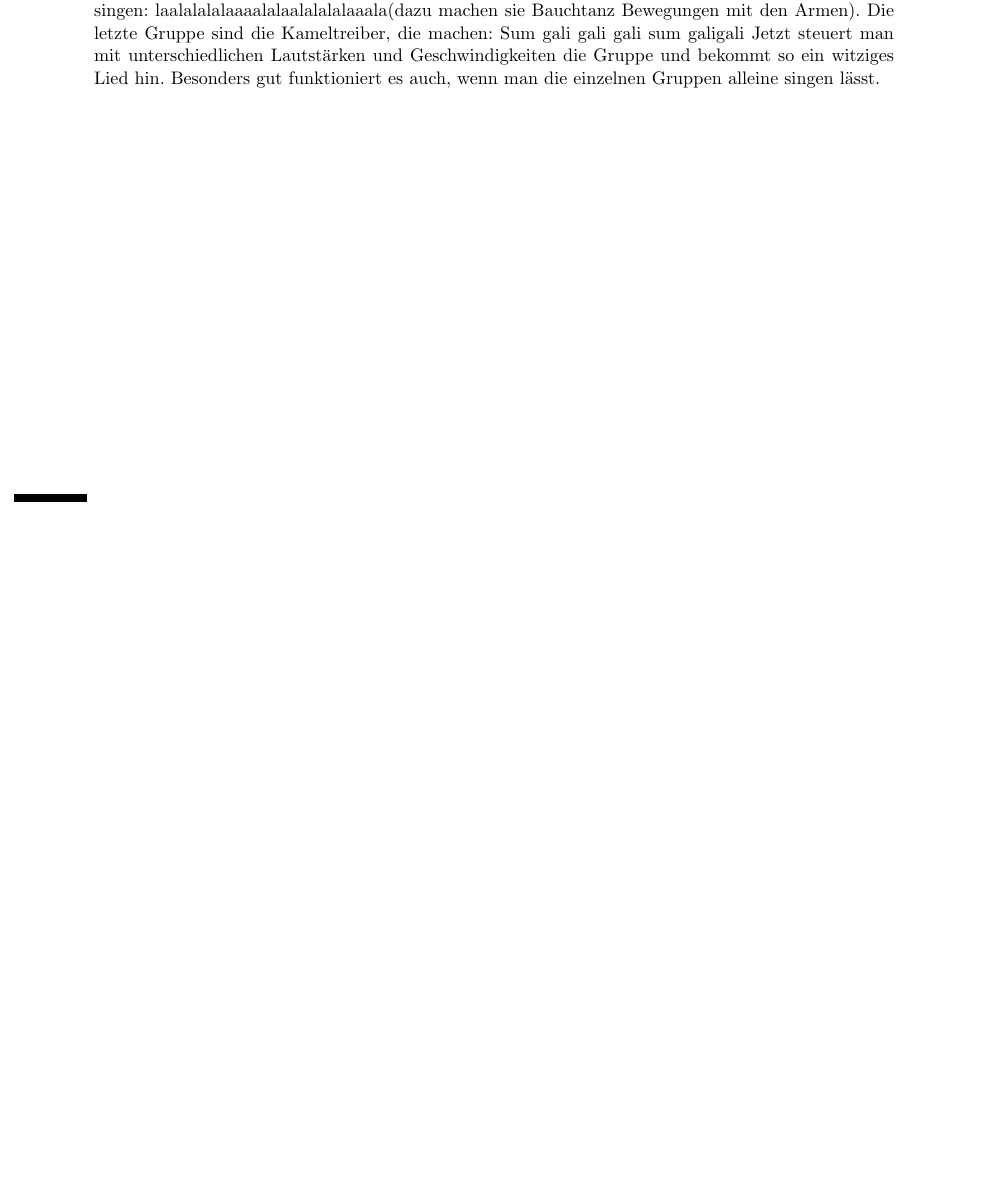
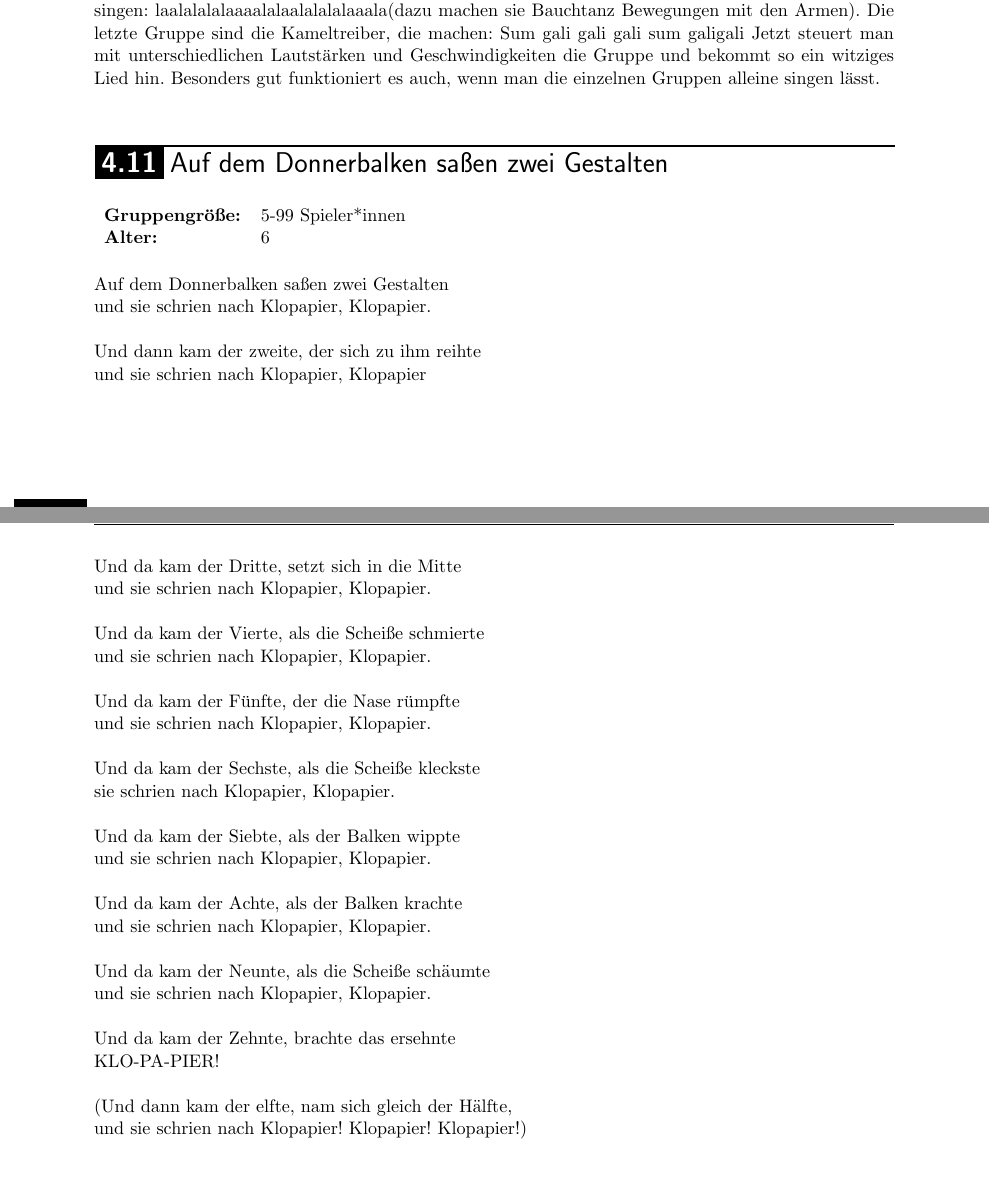
Before and after one commit to Jugendteam-WHV/Spielesammlung, a LaTeX book (A4/Jugendteam_Spielesammlung_A4.tex, which reads A4/Singspiele/Singspiele.tex): part of page 40 of 107 before the commit and two parts of pages 42 and 43 of 111 after it, the two joined at a grey line, cut so that both start at the same text, the shorter picture padded with empty space. Compiled offline with pdfLaTeX.

Commit message:
Klopapier

```diff
--- a/A4/Singspiele/Singspiele.tex
+++ b/A4/Singspiele/Singspiele.tex
@@ -249,3 +249,44 @@ Tongue out (Zunge rausstrecken)\newline
 \end{table}
     Die Gruppe wird in drei Untergruppen eingeteilt. Die eine Gruppe sind die Kamele die machen: Uhh –ahhpuhh(dabei gehen die Arme erst hoch, dann nach außen gestreckt und dann pustest man Luft durch die Lippen aus und senkt seinen Kopf) Die andere Gruppe sind die singenden Mädchen, sie singen: laalalalalaaaalalaalalalalaaala(dazu machen sie Bauchtanz Bewegungen mit den Armen). Die letzte Gruppe sind die Kameltreiber, die machen: Sum gali gali gali sum galigali Jetzt steuert man mit unterschiedlichen Lautstärken und Geschwindigkeiten die Gruppe und bekommt so ein witziges Lied hin. Besonders gut funktioniert es auch, wenn man die einzelnen Gruppen alleine singen lässt.
     \\
+
+\Section{Auf dem Donnerbalken saßen zwei Gestalten}
+\begin{table}[H]
+\begin{tabular}{>{\bfseries}lp{8cm}}
+	Gruppengröße:   & 5-99 Spieler*innen\\
+	Alter: & 6 \\
+\end{tabular}
+\end{table}
+
+Auf dem Donnerbalken saßen zwei Gestalten \\
+und sie schrien nach Klopapier, Klopapier. \\
+
+Und dann kam der zweite, der sich zu ihm reihte\\
+und sie schrien nach Klopapier, Klopapier\\
+
+Und da kam der Dritte, setzt sich in die Mitte \\
+und sie schrien nach Klopapier, Klopapier. \\
+
+Und da kam der Vierte, als die Scheiße schmierte \\
+und sie schrien nach Klopapier, Klopapier. \\
+
+Und da kam der Fünfte, der die Nase rümpfte\\
+und sie schrien nach Klopapier, Klopapier.\\
+
+Und da kam der Sechste, als die Scheiße kleckste\\
+sie schrien nach Klopapier, Klopapier.\\
+
+Und da kam der Siebte, als der Balken wippte\\
+und sie schrien nach Klopapier, Klopapier.\\
+
+Und da kam der Achte, als der Balken krachte\\
+und sie schrien nach Klopapier, Klopapier.\\
+
+Und da kam der Neunte, als die Scheiße schäumte\\
+und sie schrien nach Klopapier, Klopapier.\\
+
+Und da kam der Zehnte, brachte das ersehnte\\
+KLO-PA-PIER!\\
+
+(Und dann kam der elfte, nam sich gleich der Hälfte,\\
+und sie schrien nach Klopapier! Klopapier! Klopapier!)
```
Also changed, not shown: A4/Jugendteam_Spielesammlung_A4.tex (+4 -0 lines), A4/Kennenlernspiele/Kennenlernspiele.tex (+1 -1 lines), A4/Kreisspiele/Kreisspiele.tex (+4 -0 lines).
